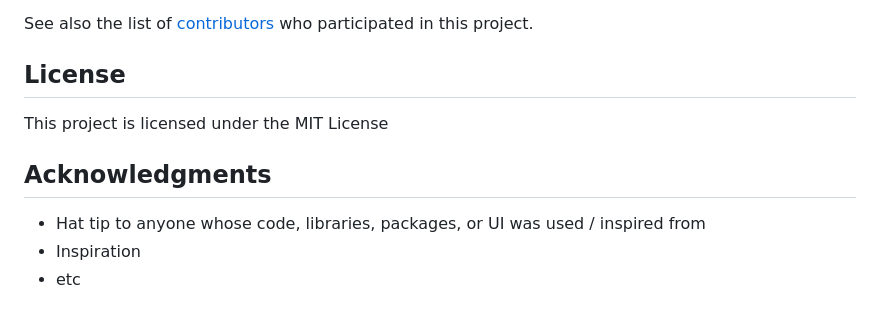
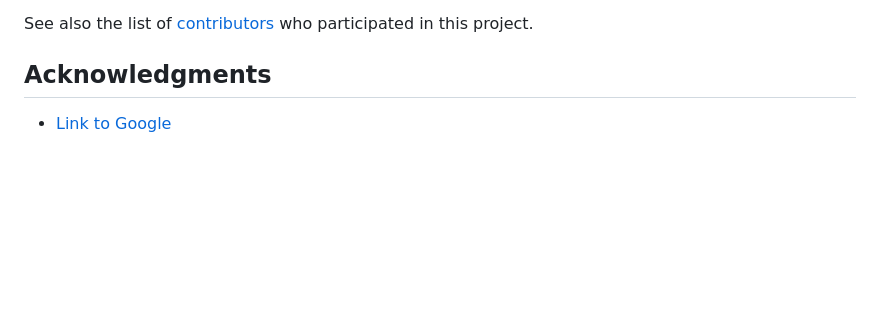
Before and after one commit to kellykim831/Responsive_Portfolio, a Markdown page: README.md, the part around the change printed below. Drawn GitHub-style; blank space fills up the shorter version.

```diff
--- a/README.md
+++ b/README.md
@@ -54,12 +45,7 @@ End with an example of getting some data out of the system or using it for a lit
 
 See also the list of [contributors](https://github.com/your/project/contributors) who participated in this project.
 
-## License
-
-This project is licensed under the MIT License
 
 ## Acknowledgments
 
-* Hat tip to anyone whose code, libraries, packages, or UI was used  / inspired from
-* Inspiration
-* etc
+- [Link to Google](https://www.google.com)
```
Also changed, not shown: other parts of README.md (+19 -28 lines), screenshot3.png (added), screenshot8.png (added), 2 other files.
